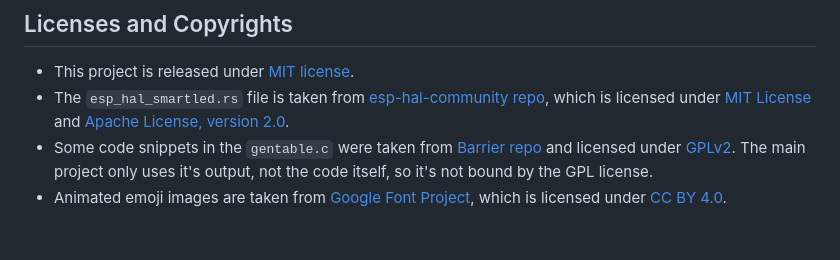
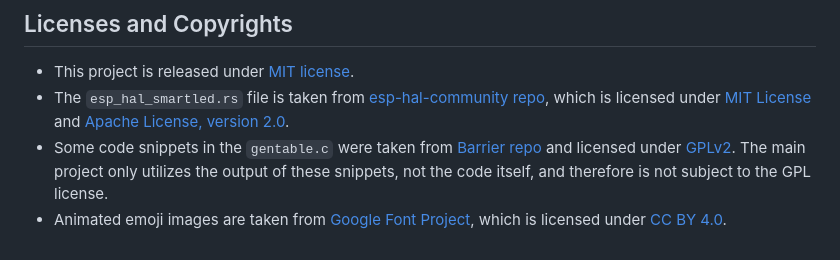
Before and after one commit to windoze/esparrier, a Markdown page: README.md, the part around the change. GitHub-like rendering.

```diff
--- a/README.md
+++ b/README.md
@@ -161,5 +161,5 @@ NOTE: When you copied a large amount of text or big image from other screen then
 
 * This project is released under [MIT license](LICENSE).
 * The `esp_hal_smartled.rs` file is taken from [esp-hal-community repo](https://github.com/esp-rs/esp-hal-community), which is licensed under [MIT License](https://github.com/esp-rs/esp-hal-community/blob/main/LICENSE-MIT) and [Apache License, version 2.0](https://github.com/esp-rs/esp-hal-community/blob/main/LICENSE-APACHE).
-* Some code snippets in the `gentable.c` were taken from [Barrier repo](https://github.com/debauchee/barrier) and licensed under [GPLv2](https://github.com/debauchee/barrier/blob/master/LICENSE). The main project only uses it's output, not the code itself, so it's not bound by the GPL license.
+* Some code snippets in the `gentable.c` were taken from [Barrier repo](https://github.com/debauchee/barrier) and licensed under [GPLv2](https://github.com/debauchee/barrier/blob/master/LICENSE). The main project only utilizes the output of these snippets, not the code itself, and therefore is not subject to the GPL license.
 * Animated emoji images are taken from [Google Font Project](https://googlefonts.github.io/noto-emoji-animation/), which is licensed under [CC BY 4.0](https://creativecommons.org/licenses/by/4.0/).
```
